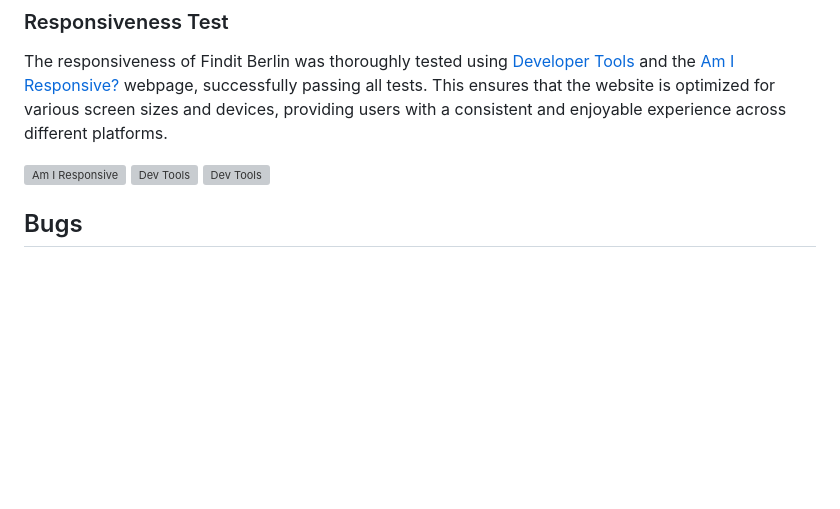
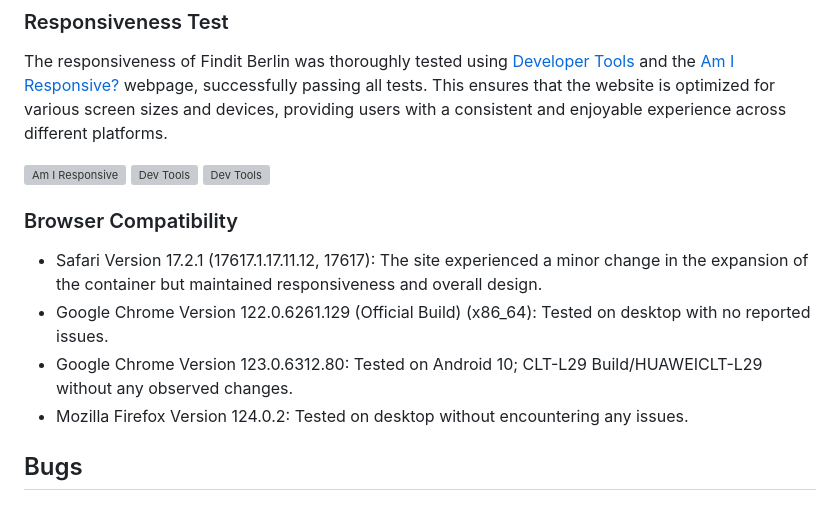
Before and after one commit to FerchaPombo/finditberlin, a Markdown page: README.md, the part around the change. GitHub-like rendering; blank space fills up the shorter version; grey boxes are pictures that could not be loaded.

Commit message:
Added browser compatibility

```diff
--- a/README.md
+++ b/README.md
@@ -523,6 +523,13 @@ The responsiveness of Findit Berlin was thoroughly tested using [Developer Tools
 ![Dev Tools](/static/images/responsivenessdevtools1.png)
 ![Dev Tools](/static/images/resopnsivenesdevtools2.png)
 
+### Browser Compatibility
+
+* Safari Version 17.2.1 (17617.1.17.11.12, 17617): The site experienced a minor change in the expansion of the container but maintained responsiveness and overall design.
+* Google Chrome Version 122.0.6261.129 (Official Build) (x86_64): Tested on desktop with no reported issues.
+* Google Chrome Version 123.0.6312.80: Tested on Android 10; CLT-L29 Build/HUAWEICLT-L29 without any observed changes.
+* Mozilla Firefox Version 124.0.2: Tested on desktop without encountering any issues.
+
 
 ## Bugs
 
```
